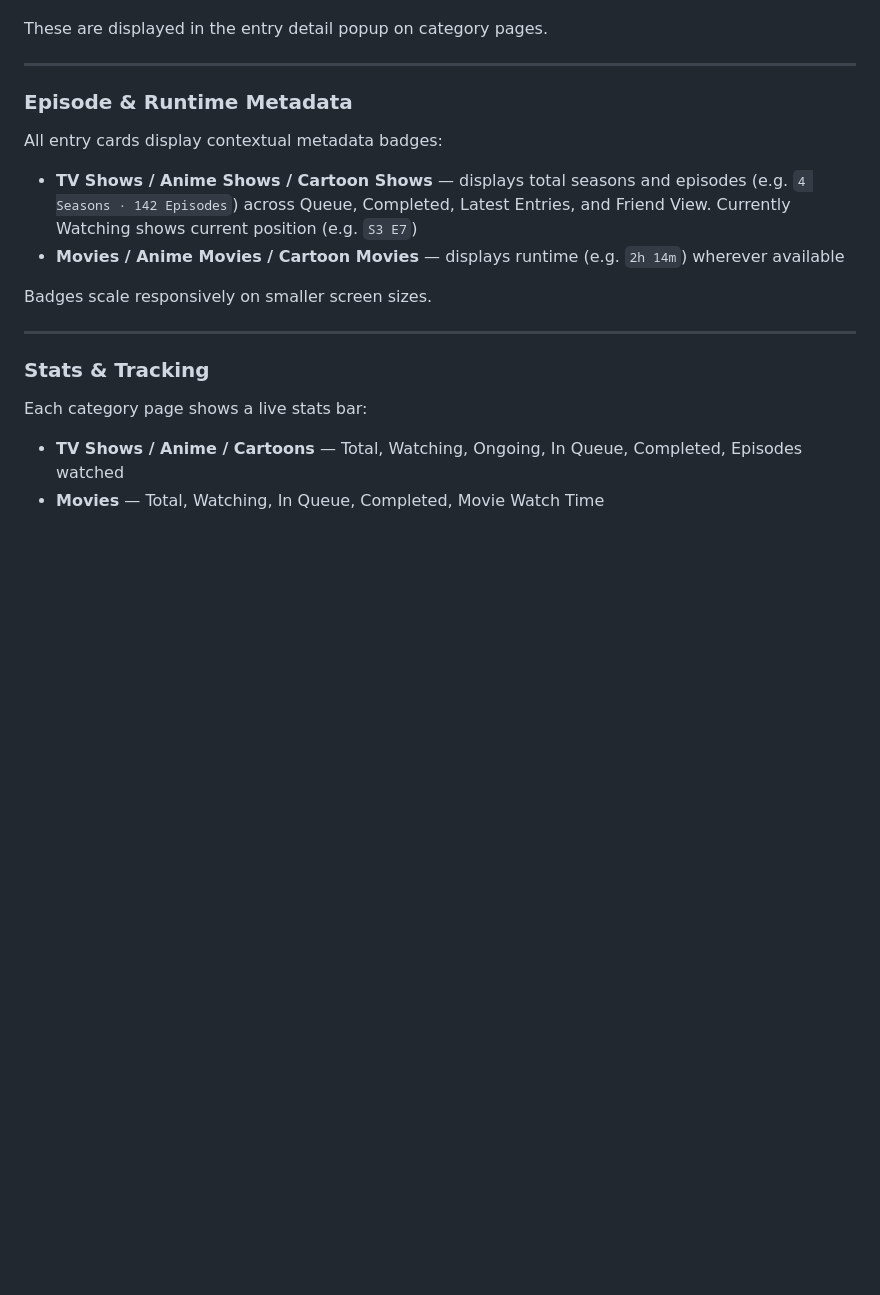
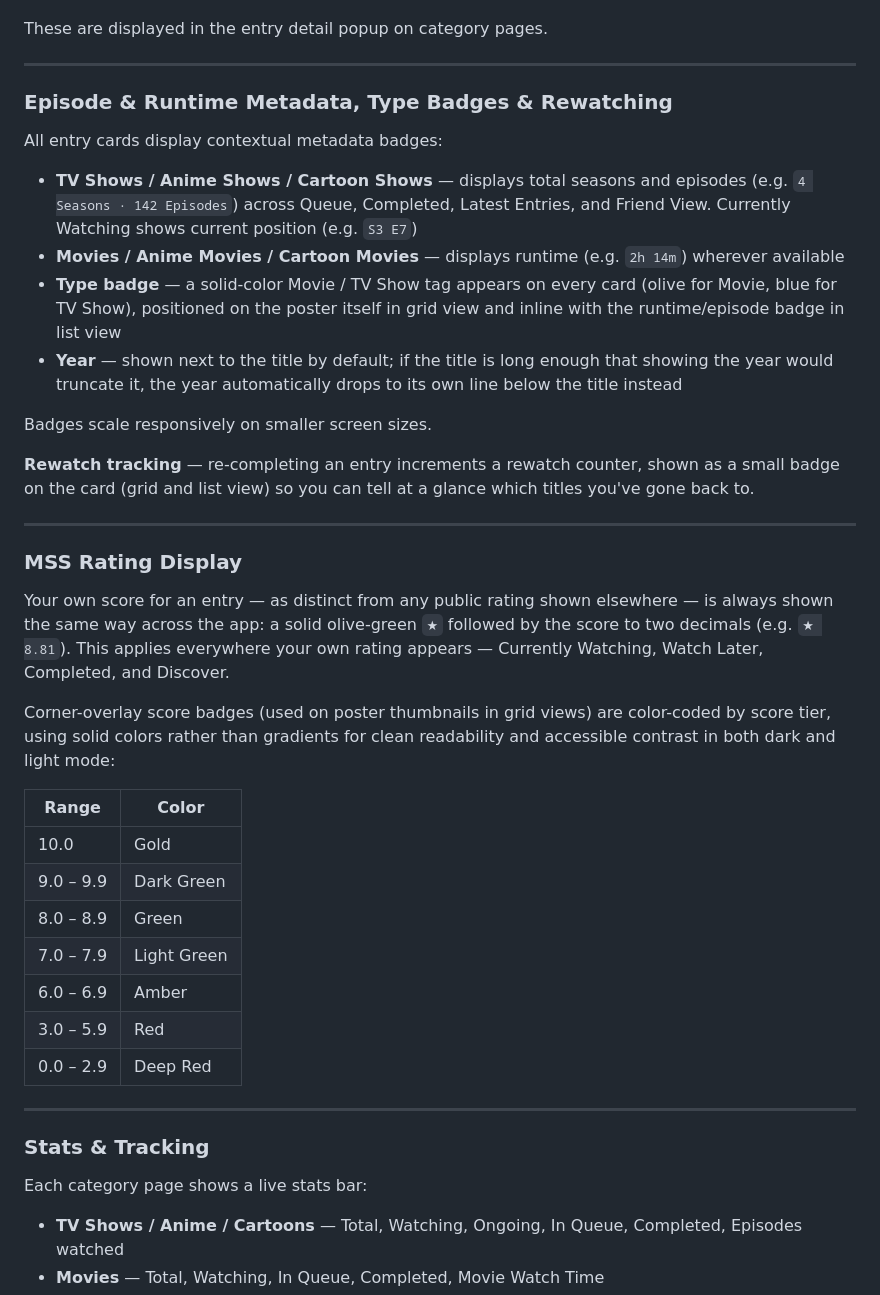
Before and after one commit to Nasrawi04/watchlist, a Markdown page: README.md, the part around one of its changes. Rendered like a GitHub page; blank space fills up the shorter version.

```diff
--- a/README.md
+++ b/README.md
@@ -105,14 +99,36 @@ These are displayed in the entry detail popup on category pages.
 
 ---
 
-### Episode & Runtime Metadata
+### Episode & Runtime Metadata, Type Badges & Rewatching
 
 All entry cards display contextual metadata badges:
 
 - **TV Shows / Anime Shows / Cartoon Shows** — displays total seasons and episodes (e.g. `4 Seasons · 142 Episodes`) across Queue, Completed, Latest Entries, and Friend View. Currently Watching shows current position (e.g. `S3 E7`)
 - **Movies / Anime Movies / Cartoon Movies** — displays runtime (e.g. `2h 14m`) wherever available
+- **Type badge** — a solid-color Movie / TV Show tag appears on every card (olive for Movie, blue for TV Show), positioned on the poster itself in grid view and inline with the runtime/episode badge in list view
+- **Year** — shown next to the title by default; if the title is long enough that showing the year would truncate it, the year automatically drops to its own line below the title instead
 
 Badges scale responsively on smaller screen sizes.
+
+**Rewatch tracking** — re-completing an entry increments a rewatch counter, shown as a small badge on the card (grid and list view) so you can tell at a glance which titles you've gone back to.
+
+---
+
+### MSS Rating Display
+
+Your own score for an entry — as distinct from any public rating shown elsewhere — is always shown the same way across the app: a solid olive-green `★` followed by the score to two decimals (e.g. `★ 8.81`). This applies everywhere your own rating appears — Currently Watching, Watch Later, Completed, and Discover.
+
+Corner-overlay score badges (used on poster thumbnails in grid views) are color-coded by score tier, using solid colors rather than gradients for clean readability and accessible contrast in both dark and light mode:
+
+| Range | Color |
+|-------|-------|
+| 10.0 | Gold |
+| 9.0 – 9.9 | Dark Green |
+| 8.0 – 8.9 | Green |
+| 7.0 – 7.9 | Light Green |
+| 6.0 – 6.9 | Amber |
+| 3.0 – 5.9 | Red |
+| 0.0 – 2.9 | Deep Red |
 
 ---
 
```
Also changed, not shown: other parts of README.md (+47 -12 lines).
